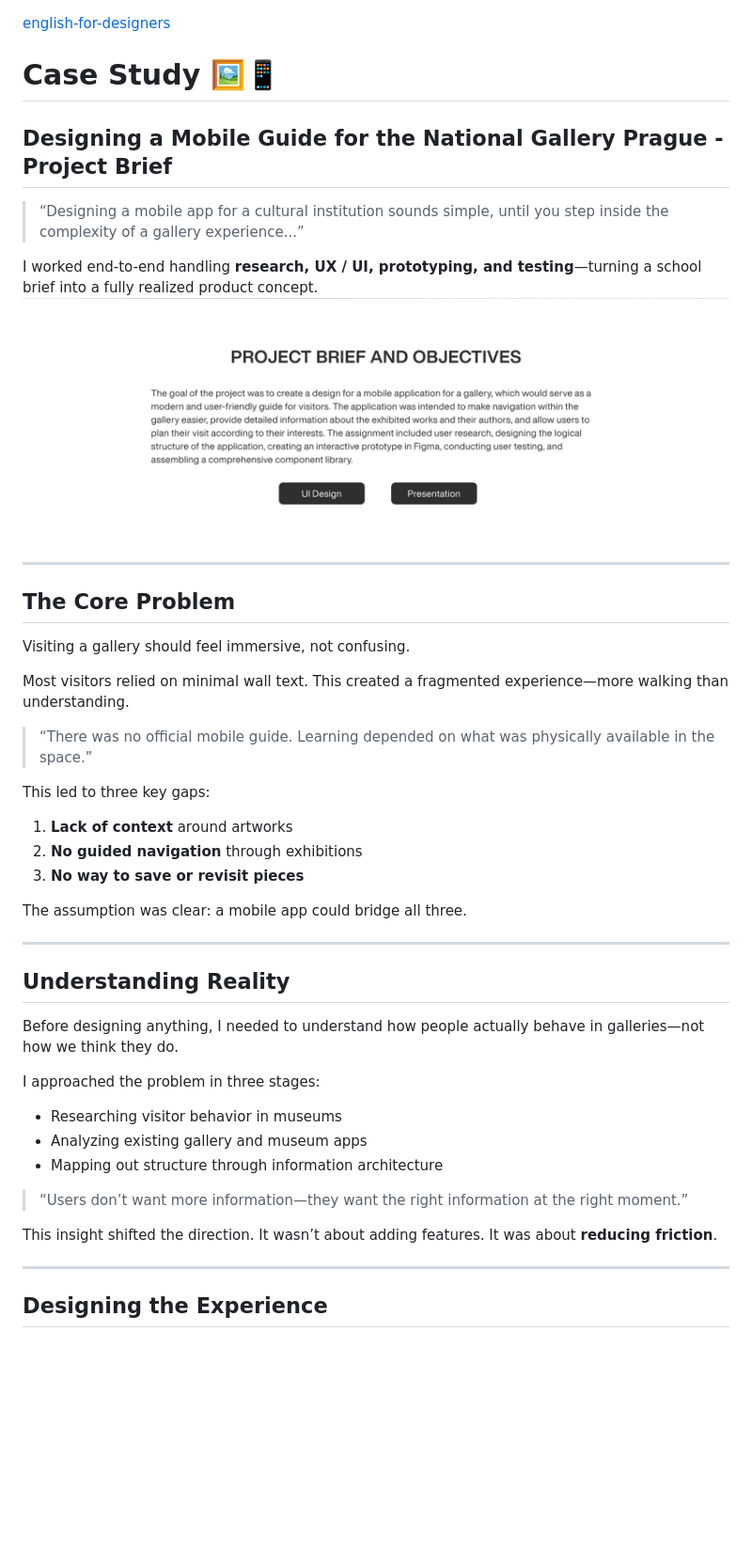
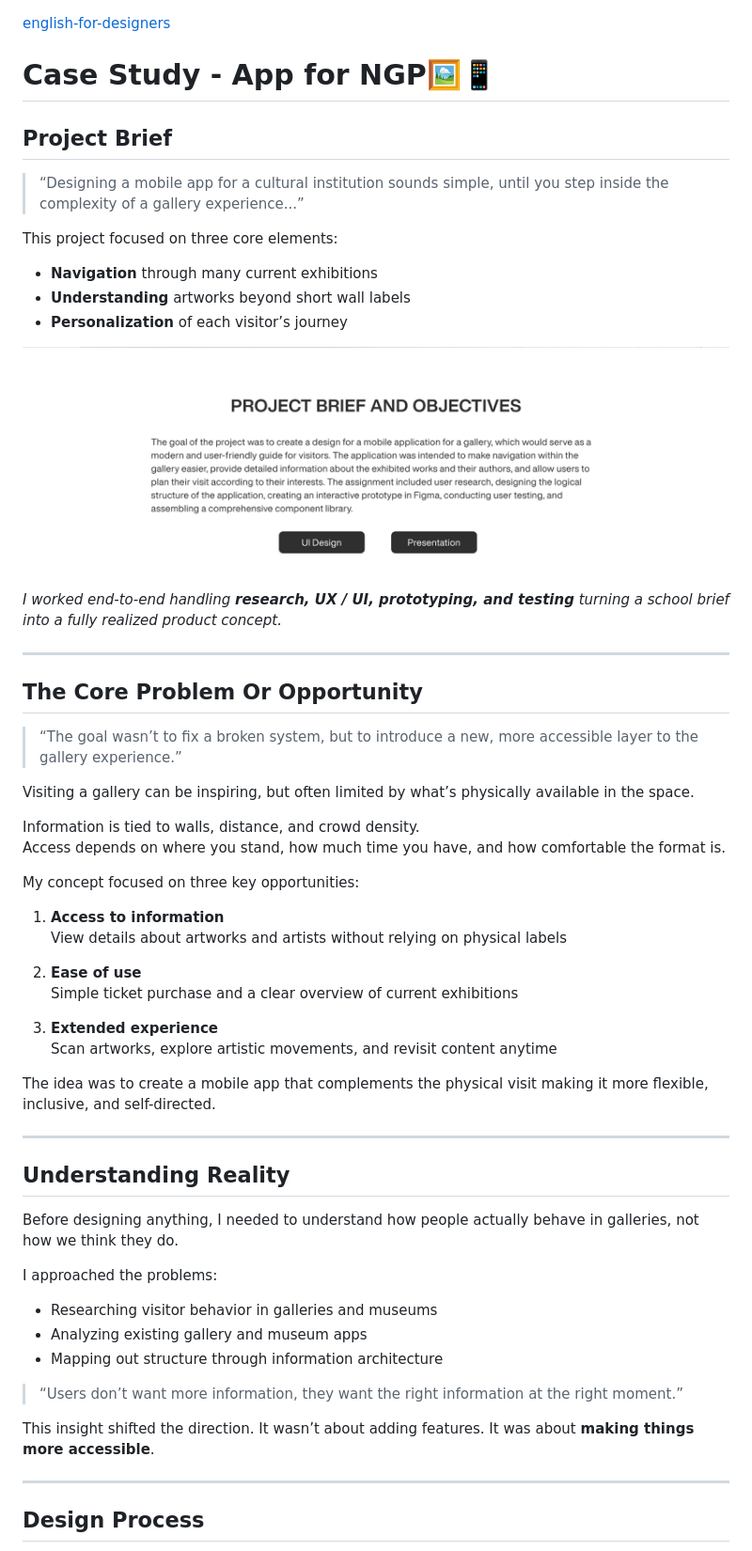
Before and after one commit to Vittek444/english-for-designers, a Markdown page: case-study/index.md, the part around one of its changes. Shown at 94% size. GitHub-like rendering; blank space fills up the shorter version.

```diff
--- a/case-study/index.md
+++ b/case-study/index.md
@@ -1,50 +1,60 @@
 [english-for-designers](../README.md)
 
-# Case Study 🖼️📱
+# Case Study - App for NGP🖼️📱
 
-## Designing a Mobile Guide for the National Gallery Prague - Project Brief
+## Project Brief
 
 > “Designing a mobile app for a cultural institution sounds simple, until you step inside the complexity of a gallery experience...”
 
-I worked end-to-end handling **research, UX / UI, prototyping, and testing**—turning a school brief into a fully realized product concept.
+This project focused on three core elements:
+- **Navigation** through many current exhibitions
+- **Understanding** artworks beyond short wall labels
+- **Personalization** of each visitor’s journey
+
 ![Project brief](project-brief.png)
+*I worked end-to-end handling **research, UX / UI, prototyping, and testing** turning a school brief into a fully realized product concept.*
 
 ---
 
-## The Core Problem
+## The Core Problem Or Opportunity
+> “The goal wasn’t to fix a broken system, but to introduce a new, more accessible layer to the gallery experience.”
 
-Visiting a gallery should feel immersive, not confusing.
+Visiting a gallery can be inspiring, but often limited by what’s physically available in the space.
 
-Most visitors relied on minimal wall text. This created a fragmented experience—more walking than understanding.
+Information is tied to walls, distance, and crowd density.
+Access depends on where you stand, how much time you have, and how comfortable the format is.
 
-> “There was no official mobile guide. Learning depended on what was physically available in the space.”
+My concept focused on three key opportunities:
 
-This led to three key gaps:
+1. **Access to information**
+   View details about artworks and artists without relying on physical labels
 
-1. **Lack of context** around artworks
-2. **No guided navigation** through exhibitions
-3. **No way to save or revisit pieces**
+2. **Ease of use**
+   Simple ticket purchase and a clear overview of current exhibitions
 
-The assumption was clear: a mobile app could bridge all three.
+3. **Extended experience**
+   Scan artworks, explore artistic movements, and revisit content anytime
+
+The idea was to create a mobile app that complements the physical visit making it more flexible, inclusive, and self-directed.
 
 ---
 
 ## Understanding Reality
 
-Before designing anything, I needed to understand how people actually behave in galleries—not how we think they do.
+Before designing anything, I needed to understand how people actually behave in galleries, not how we think they do.
 
-I approached the problem in three stages:
+I approached the problems:
 
-- Researching visitor behavior in museums
+- Researching visitor behavior in galleries and museums
 - Analyzing existing gallery and museum apps
 - Mapping out structure through information architecture
 
-> “Users don’t want more information—they want the right information at the right moment.”
+> “Users don’t want more information, they want the right information at the right moment.”
 
-This insight shifted the direction. It wasn’t about adding features. It was about **reducing friction**.
+This insight shifted the direction. It wasn’t about adding features. It was about **making things more accessible**.
 
 ---
 
-## Designing the Experience
+## Design Process
 
 The design process moved from structure to interaction.
```
Also changed, not shown: other parts of case-study/index.md (+2 -0 lines).
